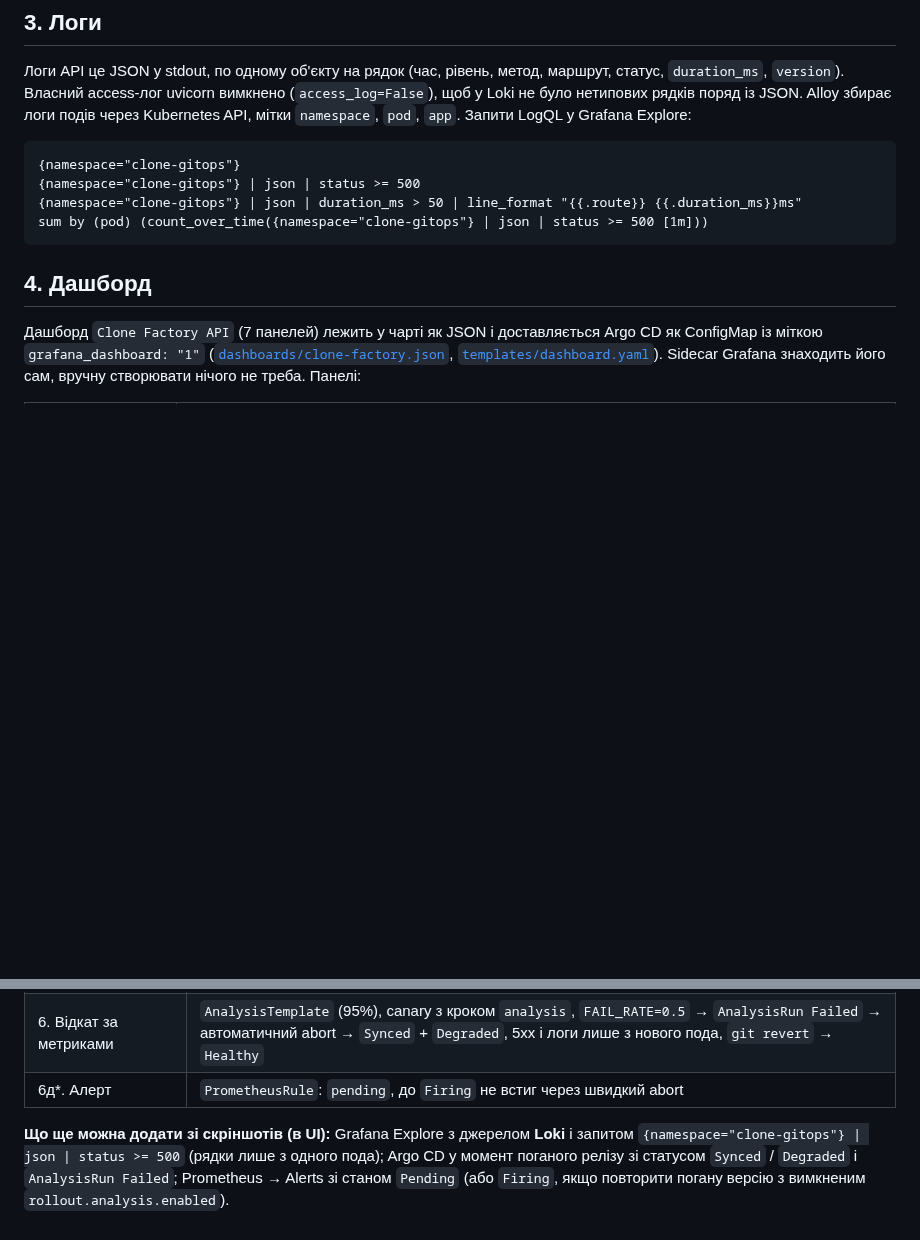
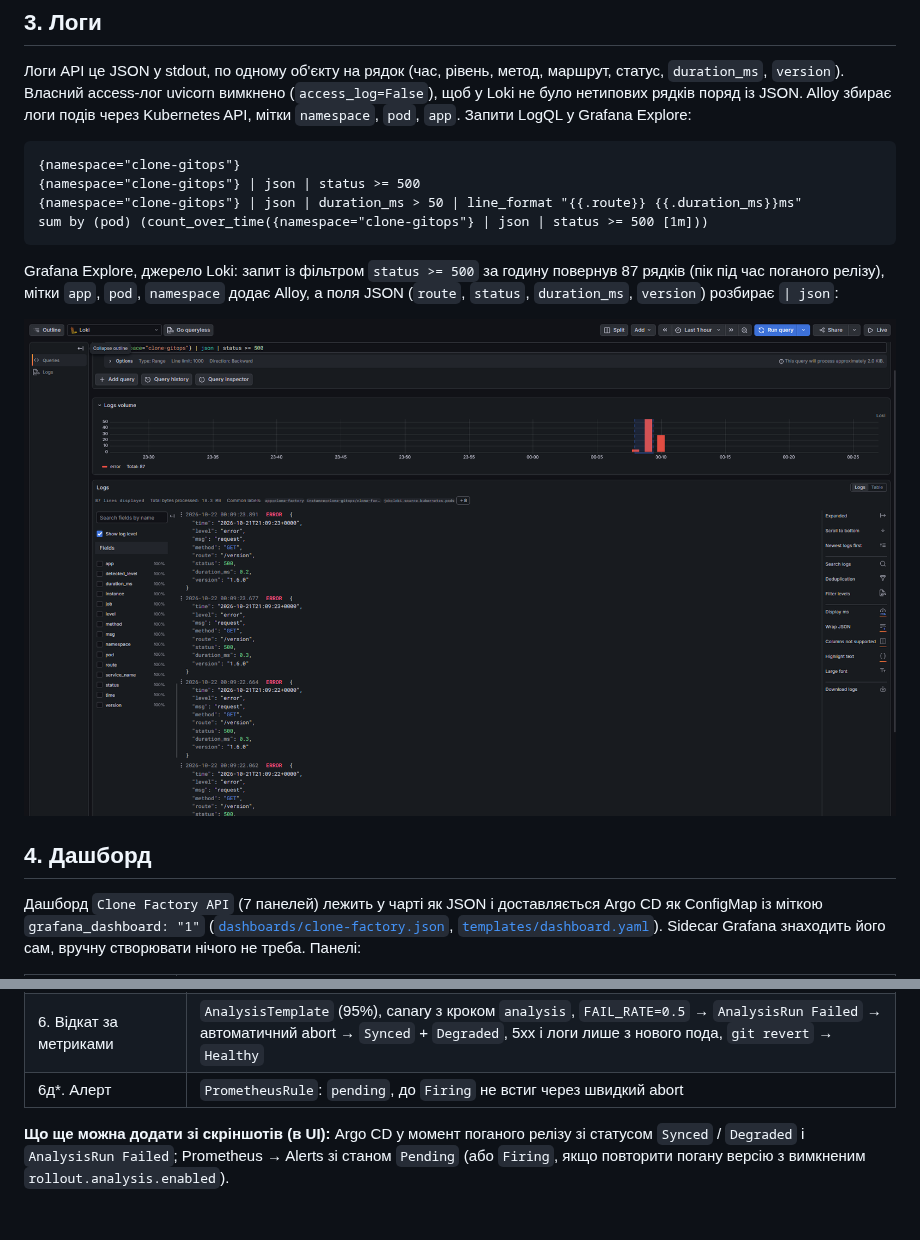
Before and after one commit to Bananbka/mycelium-consciousness, a Markdown page: docs/devops-lab7-report.md, 2 parts joined by grey strips. Drawn GitHub-style; pictures changed too: docs/media/lab7-loki-explore-5xx.png (added); blank space fills up the shorter version.

Commit message:
docs(devops-lab7): add Loki Explore screenshot

````diff
--- a/docs/devops-lab7-report.md
+++ b/docs/devops-lab7-report.md
@@ -104,6 +104,12 @@ Loki не було нетипових рядків поряд із JSON. Alloy
 {namespace="clone-gitops"} | json | duration_ms > 50 | line_format "{{.route}} {{.duration_ms}}ms"
 sum by (pod) (count_over_time({namespace="clone-gitops"} | json | status >= 500 [1m]))
 ```
+
+Grafana Explore, джерело Loki: запит із фільтром `status >= 500` за годину повернув 87 рядків
+(пік під час поганого релізу), мітки `app`, `pod`, `namespace` додає Alloy, а поля JSON (`route`, `status`,
+`duration_ms`, `version`) розбирає `| json`:
+
+![Grafana Explore (Loki): логи зі статусом 5xx, 87 рядків](media/lab7-loki-explore-5xx.png)
 
 ## 4. Дашборд
 
@@ -308,8 +314,7 @@ CloneFactoryHighErrorRate  pending  2026-10-21T21:08:56.909163497Z
 | 6. Відкат за метриками | `AnalysisTemplate` (95%), canary з кроком `analysis`, `FAIL_RATE=0.5` → `AnalysisRun Failed` → автоматичний abort → `Synced` + `Degraded`, 5xx і логи лише з нового пода, `git revert` → `Healthy` |
 | 6д*. Алерт | `PrometheusRule`: `pending`, до `Firing` не встиг через швидкий abort |
 
-**Що ще можна додати зі скріншотів (в UI):** Grafana Explore з джерелом **Loki** і запитом
-`{namespace="clone-gitops"} | json | status >= 500` (рядки лише з одного пода); Argo CD у момент
+**Що ще можна додати зі скріншотів (в UI):** Argo CD у момент
 поганого релізу зі статусом `Synced` / `Degraded` і `AnalysisRun Failed`; Prometheus → Alerts зі
 станом `Pending` (або `Firing`, якщо повторити погану версію з вимкненим
 `rollout.analysis.enabled`).
````
